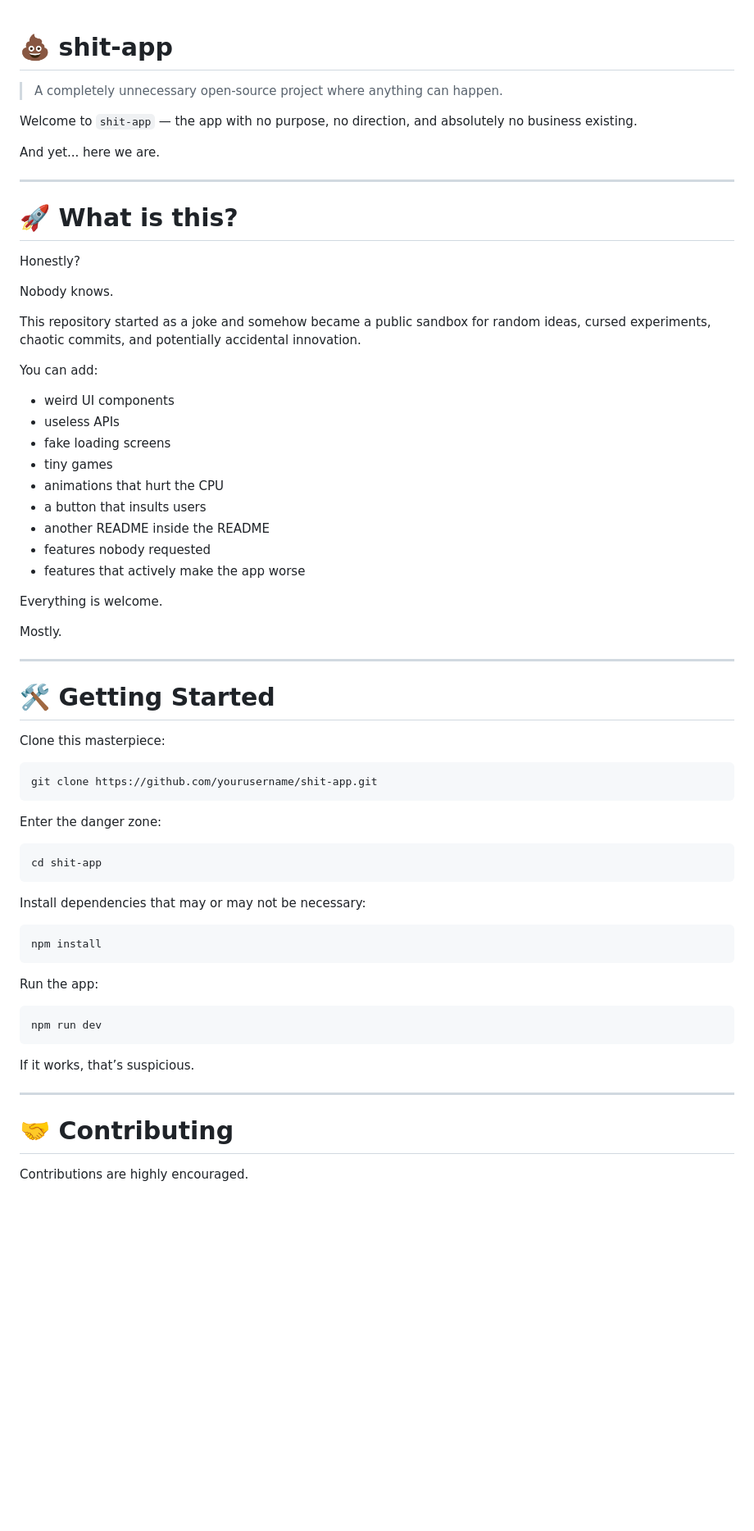
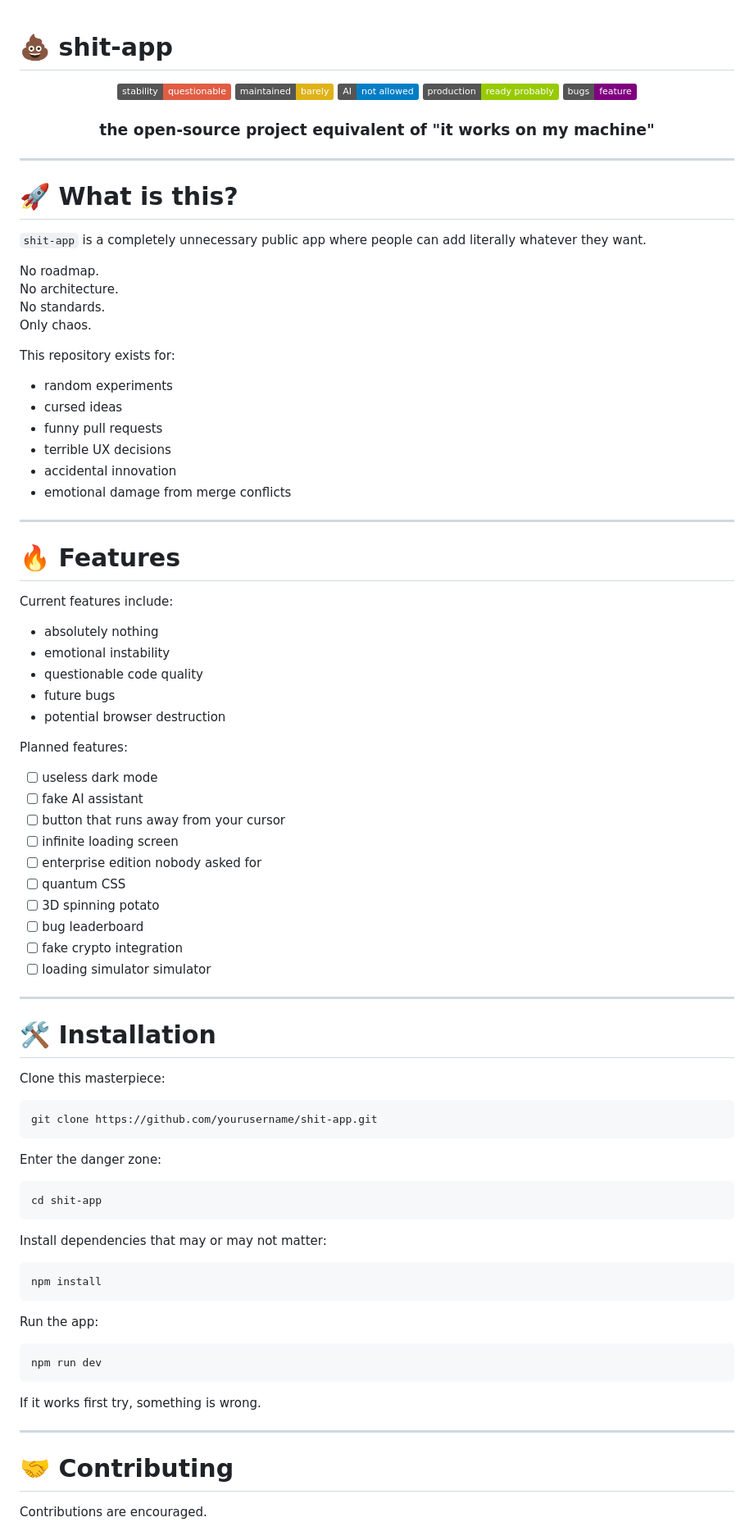
Before and after one commit to arajchalise/shit-app, a Markdown page: README.md, the part around one of its changes. Shown at 82% size. Drawn GitHub-style; badges without logos; blank space fills up the shorter version.

````diff
--- a/README.md
+++ b/README.md
@@ -1,39 +1,62 @@
 # 💩 shit-app
 
-> A completely unnecessary open-source project where anything can happen.
+<div align="center">
 
-Welcome to `shit-app` — the app with no purpose, no direction, and absolutely no business existing.
+![Stability](https://img.shields.io/badge/stability-questionable-red)
+![Maintained](https://img.shields.io/badge/maintained-barely-yellow)
+![AI](https://img.shields.io/badge/AI-not%20allowed-blue)
+![Production Ready](https://img.shields.io/badge/production-ready%20probably-green)
+![Bugs](https://img.shields.io/badge/bugs-feature-purple)
 
-And yet... here we are.
+### the open-source project equivalent of "it works on my machine"
+
+</div>
 
 ---
 
 # 🚀 What is this?
 
-Honestly?
+`shit-app` is a completely unnecessary public app where people can add literally whatever they want.
 
-Nobody knows.
+No roadmap.
+No architecture.
+No standards.
+Only chaos.
 
-This repository started as a joke and somehow became a public sandbox for random ideas, cursed experiments, chaotic commits, and potentially accidental innovation.
-
-You can add:
-- weird UI components
-- useless APIs
-- fake loading screens
-- tiny games
-- animations that hurt the CPU
-- a button that insults users
-- another README inside the README
-- features nobody requested
-- features that actively make the app worse
-
-Everything is welcome.
-
-Mostly.
+This repository exists for:
+- random experiments
+- cursed ideas
+- funny pull requests
+- terrible UX decisions
+- accidental innovation
+- emotional damage from merge conflicts
 
 ---
 
-# 🛠️ Getting Started
+# 🔥 Features
+
+Current features include:
+- absolutely nothing
+- emotional instability
+- questionable code quality
+- future bugs
+- potential browser destruction
+
+Planned features:
+- [ ] useless dark mode
+- [ ] fake AI assistant
+- [ ] button that runs away from your cursor
+- [ ] infinite loading screen
+- [ ] enterprise edition nobody asked for
+- [ ] quantum CSS
+- [ ] 3D spinning potato
+- [ ] bug leaderboard
+- [ ] fake crypto integration
+- [ ] loading simulator simulator
+
+---
+
+# 🛠️ Installation
 
 Clone this masterpiece:
 
@@ -47,7 +70,7 @@ Enter the danger zone:
 cd shit-app
 ```
 
-Install dependencies that may or may not be necessary:
+Install dependencies that may or may not matter:
 
 ```bash
 npm install
@@ -59,11 +82,11 @@ Run the app:
 npm run dev
 ```
 
-If it works, that’s suspicious.
+If it works first try, something is wrong.
 
 ---
 
 # 🤝 Contributing
 
-Contributions are highly encouraged.
+Contributions are encouraged.
 
````
Also changed, not shown: other parts of README.md (+83 -76 lines).
